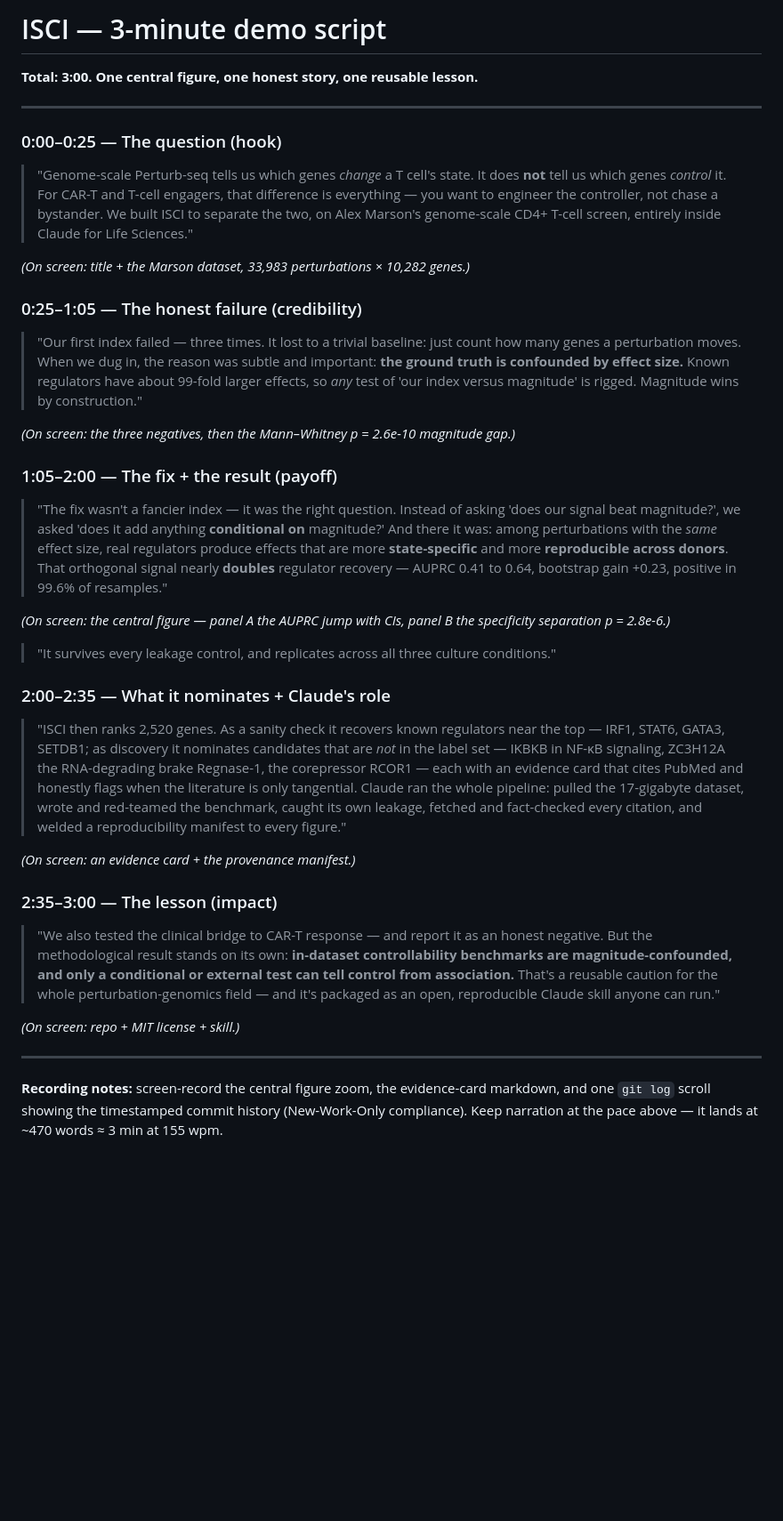
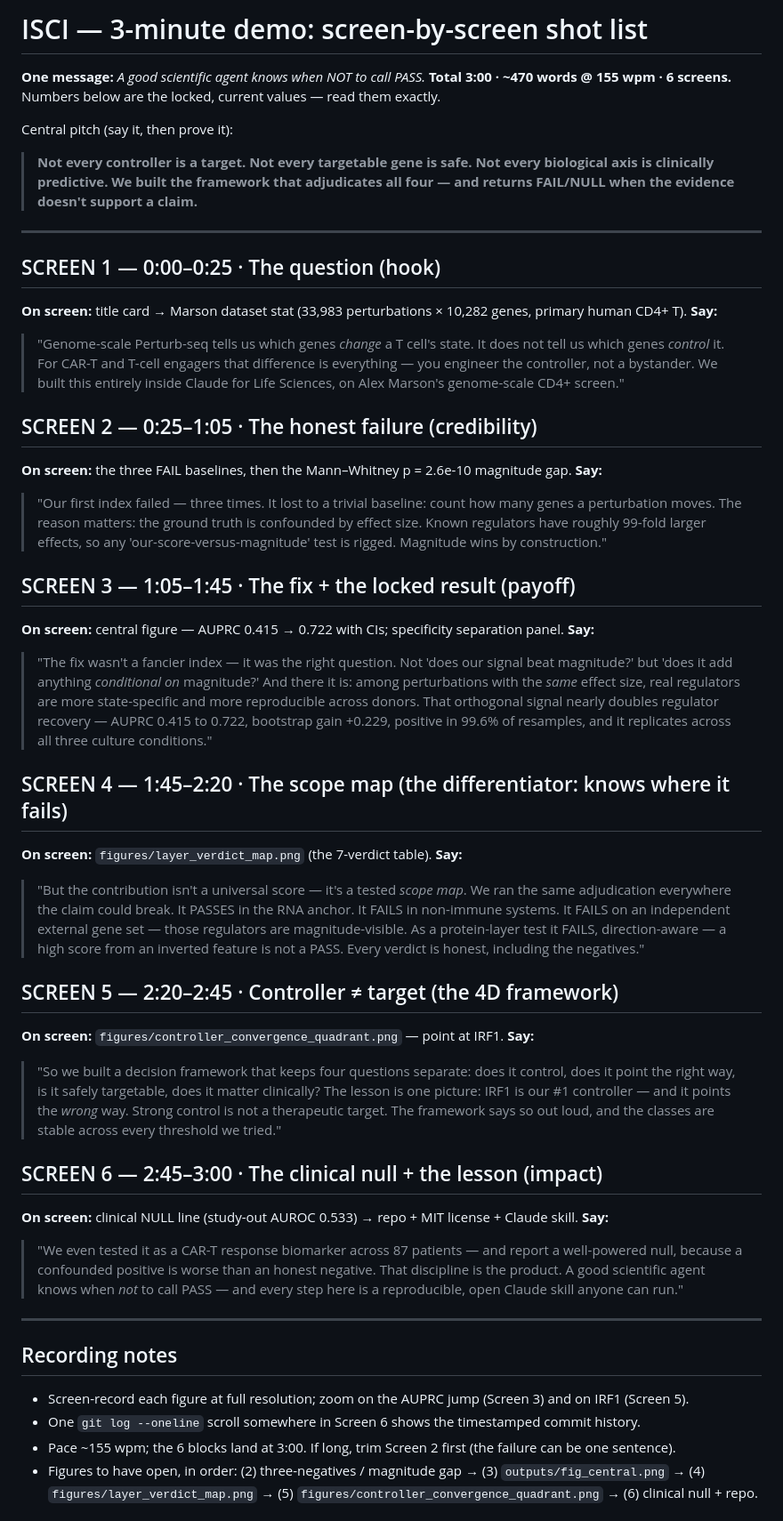
Before and after one commit to anetoc/ISCI-hackathon, a Markdown page: DEMO_SCRIPT.md, the part around one of its changes. Shown at 89% size. GitHub-like rendering; blank space fills up the shorter version.

Commit message:
Rewrite DEMO_SCRIPT as 6-screen shot list anchored on 'a good scientific agent knows when not to call PASS'. Current locked numbers (AUPRC 0.415->0.722, gain +0.229). New screens 4 (layer verdict map) + 5 (4D controller-convergence quadrant, IRF1 wrong-way) + 6 (clinical null). Includes 100-200 word submission summary

```diff
--- a/DEMO_SCRIPT.md
+++ b/DEMO_SCRIPT.md
@@ -1,37 +1,73 @@
-# ISCI — 3-minute demo script
+# ISCI — 3-minute demo: screen-by-screen shot list
 
-**Total: 3:00. One central figure, one honest story, one reusable lesson.**
+**One message:** *A good scientific agent knows when NOT to call PASS.*
+**Total 3:00 · ~470 words @ 155 wpm · 6 screens.** Numbers below are the locked, current values —
+read them exactly.
+
+Central pitch (say it, then prove it):
+> **Not every controller is a target. Not every targetable gene is safe. Not every biological axis
+> is clinically predictive. We built the framework that adjudicates all four — and returns FAIL/NULL
+> when the evidence doesn't support a claim.**
 
 ---
 
-### 0:00–0:25 — The question (hook)
-> "Genome-scale Perturb-seq tells us which genes *change* a T cell's state. It does **not** tell us which genes *control* it. For CAR-T and T-cell engagers, that difference is everything — you want to engineer the controller, not chase a bystander. We built ISCI to separate the two, on Alex Marson's genome-scale CD4+ T-cell screen, entirely inside Claude for Life Sciences."
+## SCREEN 1 — 0:00–0:25 · The question (hook)
+**On screen:** title card → Marson dataset stat (33,983 perturbations × 10,282 genes, primary human CD4+ T).
+**Say:**
+> "Genome-scale Perturb-seq tells us which genes *change* a T cell's state. It does not tell us which
+> genes *control* it. For CAR-T and T-cell engagers that difference is everything — you engineer the
+> controller, not a bystander. We built this entirely inside Claude for Life Sciences, on Alex
+> Marson's genome-scale CD4+ screen."
 
-*(On screen: title + the Marson dataset, 33,983 perturbations × 10,282 genes.)*
+## SCREEN 2 — 0:25–1:05 · The honest failure (credibility)
+**On screen:** the three FAIL baselines, then the Mann–Whitney p = 2.6e-10 magnitude gap.
+**Say:**
+> "Our first index failed — three times. It lost to a trivial baseline: count how many genes a
+> perturbation moves. The reason matters: the ground truth is confounded by effect size. Known
+> regulators have roughly 99-fold larger effects, so any 'our-score-versus-magnitude' test is rigged.
+> Magnitude wins by construction."
 
-### 0:25–1:05 — The honest failure (credibility)
-> "Our first index failed — three times. It lost to a trivial baseline: just count how many genes a perturbation moves. When we dug in, the reason was subtle and important: **the ground truth is confounded by effect size.** Known regulators have about 99-fold larger effects, so *any* test of 'our index versus magnitude' is rigged. Magnitude wins by construction."
+## SCREEN 3 — 1:05–1:45 · The fix + the locked result (payoff)
+**On screen:** central figure — AUPRC 0.415 → 0.722 with CIs; specificity separation panel.
+**Say:**
+> "The fix wasn't a fancier index — it was the right question. Not 'does our signal beat magnitude?'
+> but 'does it add anything *conditional on* magnitude?' And there it is: among perturbations with the
+> *same* effect size, real regulators are more state-specific and more reproducible across donors.
+> That orthogonal signal nearly doubles regulator recovery — AUPRC 0.415 to 0.722, bootstrap gain
+> +0.229, positive in 99.6% of resamples, and it replicates across all three culture conditions."
 
-*(On screen: the three negatives, then the Mann–Whitney p = 2.6e-10 magnitude gap.)*
+## SCREEN 4 — 1:45–2:20 · The scope map (the differentiator: knows where it fails)
+**On screen:** `figures/layer_verdict_map.png` (the 7-verdict table).
+**Say:**
+> "But the contribution isn't a universal score — it's a tested *scope map*. We ran the same
+> adjudication everywhere the claim could break. It PASSES in the RNA anchor. It FAILS in non-immune
+> systems. It FAILS on an independent external gene set — those regulators are magnitude-visible. As a
+> protein-layer test it FAILS, direction-aware — a high score from an inverted feature is not a PASS.
+> Every verdict is honest, including the negatives."
 
-### 1:05–2:00 — The fix + the result (payoff)
-> "The fix wasn't a fancier index — it was the right question. Instead of asking 'does our signal beat magnitude?', we asked 'does it add anything **conditional on** magnitude?' And there it was: among perturbations with the *same* effect size, real regulators produce effects that are more **state-specific** and more **reproducible across donors**. That orthogonal signal nearly **doubles** regulator recovery — AUPRC 0.41 to 0.64, bootstrap gain +0.23, positive in 99.6% of resamples."
+## SCREEN 5 — 2:20–2:45 · Controller ≠ target (the 4D framework)
+**On screen:** `figures/controller_convergence_quadrant.png` — point at IRF1.
+**Say:**
+> "So we built a decision framework that keeps four questions separate: does it control, does it point
+> the right way, is it safely targetable, does it matter clinically? The lesson is one picture: IRF1
+> is our #1 controller — and it points the *wrong* way. Strong control is not a therapeutic target.
+> The framework says so out loud, and the classes are stable across every threshold we tried."
 
-*(On screen: the central figure — panel A the AUPRC jump with CIs, panel B the specificity separation p = 2.8e-6.)*
-
-> "It survives every leakage control, and replicates across all three culture conditions."
-
-### 2:00–2:35 — What it nominates + Claude's role
-> "ISCI then ranks 2,520 genes. As a sanity check it recovers known regulators near the top — IRF1, STAT6, GATA3, SETDB1; as discovery it nominates candidates that are *not* in the label set — IKBKB in NF-κB signaling, ZC3H12A the RNA-degrading brake Regnase-1, the corepressor RCOR1 — each with an evidence card that cites PubMed and honestly flags when the literature is only tangential. Claude ran the whole pipeline: pulled the 17-gigabyte dataset, wrote and red-teamed the benchmark, caught its own leakage, fetched and fact-checked every citation, and welded a reproducibility manifest to every figure."
-
-*(On screen: an evidence card + the provenance manifest.)*
-
-### 2:35–3:00 — The lesson (impact)
-> "We also tested the clinical bridge to CAR-T response — and report it as an honest negative. But the methodological result stands on its own: **in-dataset controllability benchmarks are magnitude-confounded, and only a conditional or external test can tell control from association.** That's a reusable caution for the whole perturbation-genomics field — and it's packaged as an open, reproducible Claude skill anyone can run."
-
-*(On screen: repo + MIT license + skill.)*
+## SCREEN 6 — 2:45–3:00 · The clinical null + the lesson (impact)
+**On screen:** clinical NULL line (study-out AUROC 0.533) → repo + MIT license + Claude skill.
+**Say:**
+> "We even tested it as a CAR-T response biomarker across 87 patients — and report a well-powered
+> null, because a confounded positive is worse than an honest negative. That discipline is the
+> product. A good scientific agent knows when *not* to call PASS — and every step here is a
+> reproducible, open Claude skill anyone can run."
 
 ---
 
-**Recording notes:** screen-record the central figure zoom, the evidence-card markdown, and one `git log` scroll showing the timestamped commit history (New-Work-Only compliance). Keep narration at the pace above — it lands at ~470 words ≈ 3 min at 155 wpm.
+## Recording notes
+- Screen-record each figure at full resolution; zoom on the AUPRC jump (Screen 3) and on IRF1 (Screen 5).
+- One `git log --oneline` scroll somewhere in Screen 6 shows the timestamped commit history.
+- Pace ~155 wpm; the 6 blocks land at 3:00. If long, trim Screen 2 first (the failure can be one sentence).
+- Figures to have open, in order: (2) three-negatives / magnitude gap → (3) `outputs/fig_central.png` →
+  (4) `figures/layer_verdict_map.png` → (5) `figures/controller_convergence_quadrant.png` →
+  (6) clinical null + repo.
 
```
Also changed, not shown: other parts of DEMO_SCRIPT.md (+13 -45 lines).
